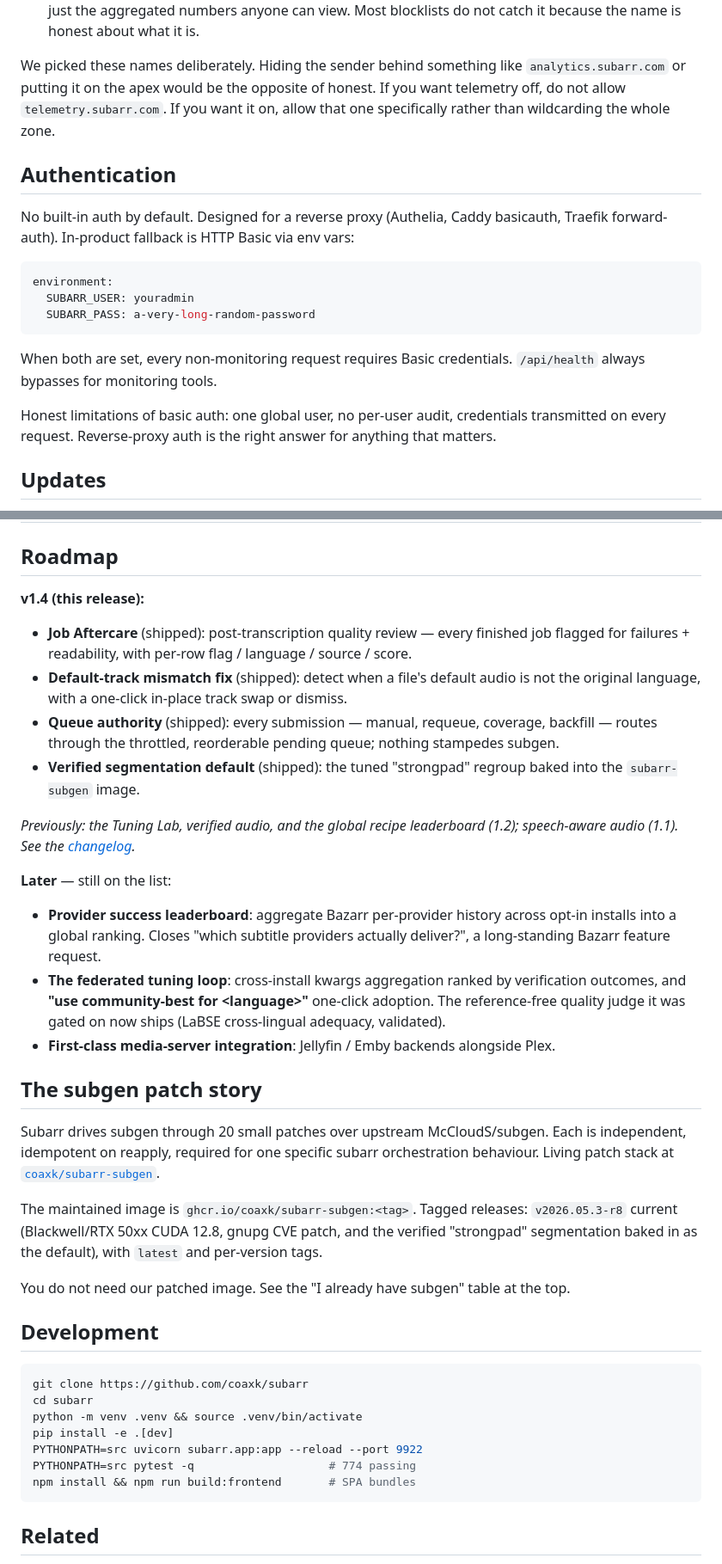
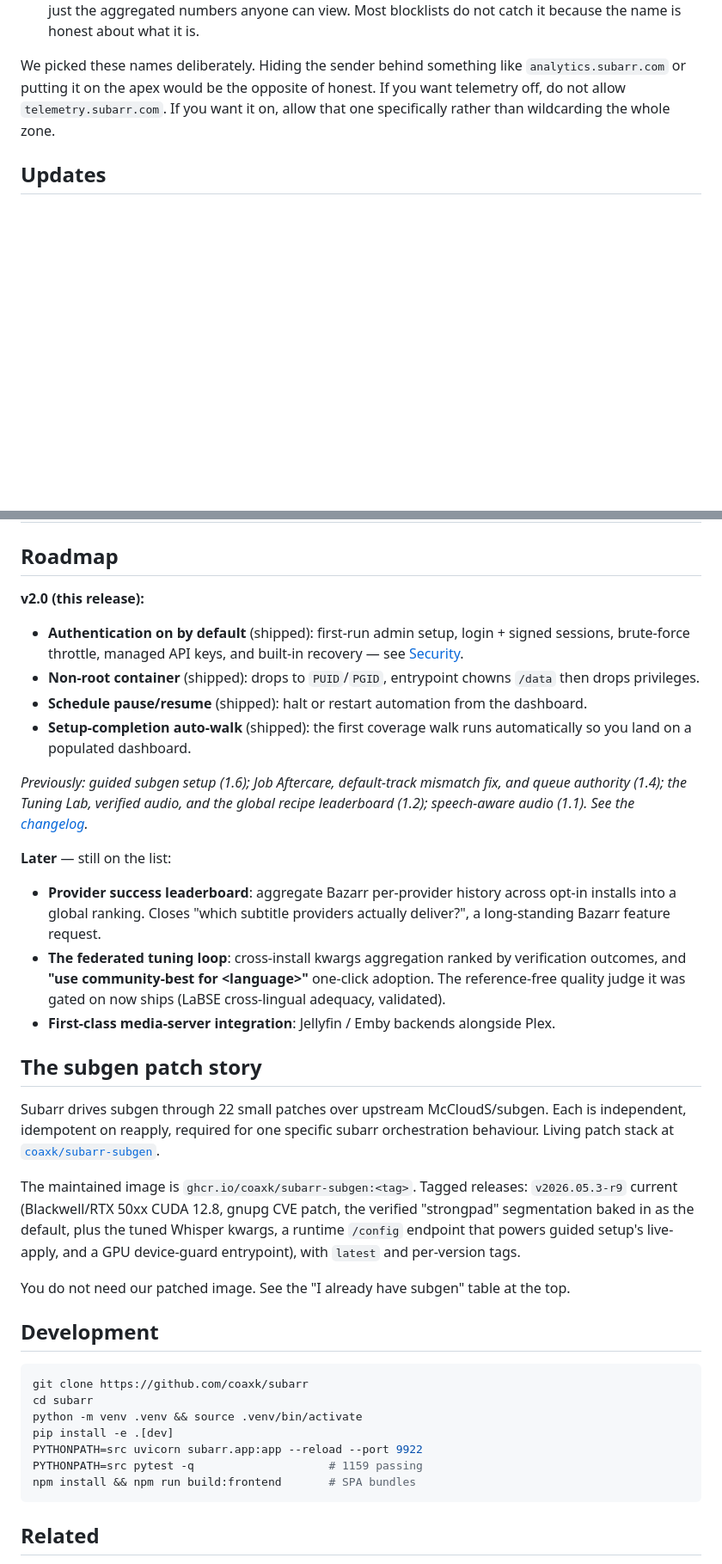
Before and after one commit to coaxk/subarr, a Markdown page: README.md, 2 parts joined by grey strips. Shown at 86% size. GitHub-like rendering; blank space fills up the shorter version.

````diff
--- a/README.md
+++ b/README.md
@@ -363,20 +370,6 @@ These cross-install loops are the next roadmap step. The reference-free quality
 
 We picked these names deliberately. Hiding the sender behind something like `analytics.subarr.com` or putting it on the apex would be the opposite of honest. If you want telemetry off, do not allow `telemetry.subarr.com`. If you want it on, allow that one specifically rather than wildcarding the whole zone.
 
-## Authentication
-
-No built-in auth by default. Designed for a reverse proxy (Authelia, Caddy basicauth, Traefik forward-auth). In-product fallback is HTTP Basic via env vars:
-
-```yaml
-environment:
-  SUBARR_USER: youradmin
-  SUBARR_PASS: a-very-long-random-password
-```
-
-When both are set, every non-monitoring request requires Basic credentials. `/api/health` always bypasses for monitoring tools.
-
-Honest limitations of basic auth: one global user, no per-user audit, credentials transmitted on every request. Reverse-proxy auth is the right answer for anything that matters.
-
 ## Updates
 
 Subarr polls GitHub releases once per 24 hours for both `coaxk/subarr` and `coaxk/subarr-subgen`. The subarr-subgen comparison uses patch-stack revision so patch-level updates are detected even when upstream subgen version stays the same.
@@ -417,14 +410,14 @@ Three deployment tiers (full templates in [`deploy/templates/`](deploy/templates
 
 ## Roadmap
 
-**v1.4 (this release):**
+**v2.0 (this release):**
 
-- **Job Aftercare** (shipped): post-transcription quality review — every finished job flagged for failures + readability, with per-row flag / language / source / score.
-- **Default-track mismatch fix** (shipped): detect when a file's default audio is not the original language, with a one-click in-place track swap or dismiss.
-- **Queue authority** (shipped): every submission — manual, requeue, coverage, backfill — routes through the throttled, reorderable pending queue; nothing stampedes subgen.
-- **Verified segmentation default** (shipped): the tuned "strongpad" regroup baked into the `subarr-subgen` image.
+- **Authentication on by default** (shipped): first-run admin setup, login + signed sessions, brute-force throttle, managed API keys, and built-in recovery — see [Security](#authentication).
+- **Non-root container** (shipped): drops to `PUID`/`PGID`, entrypoint chowns `/data` then drops privileges.
+- **Schedule pause/resume** (shipped): halt or restart automation from the dashboard.
+- **Setup-completion auto-walk** (shipped): the first coverage walk runs automatically so you land on a populated dashboard.
 
-*Previously: the Tuning Lab, verified audio, and the global recipe leaderboard (1.2); speech-aware audio (1.1). See the [changelog](CHANGELOG.md).*
+*Previously: guided subgen setup (1.6); Job Aftercare, default-track mismatch fix, and queue authority (1.4); the Tuning Lab, verified audio, and the global recipe leaderboard (1.2); speech-aware audio (1.1). See the [changelog](CHANGELOG.md).*
 
 **Later** — still on the list:
 
@@ -434,9 +427,9 @@ Three deployment tiers (full templates in [`deploy/templates/`](deploy/templates
 
 ## The subgen patch story
 
-Subarr drives subgen through 20 small patches over upstream McCloudS/subgen. Each is independent, idempotent on reapply, required for one specific subarr orchestration behaviour. Living patch stack at [`coaxk/subarr-subgen`](https://github.com/coaxk/subarr-subgen).
+Subarr drives subgen through 22 small patches over upstream McCloudS/subgen. Each is independent, idempotent on reapply, required for one specific subarr orchestration behaviour. Living patch stack at [`coaxk/subarr-subgen`](https://github.com/coaxk/subarr-subgen).
 
-The maintained image is `ghcr.io/coaxk/subarr-subgen:<tag>`. Tagged releases: `v2026.05.3-r8` current (Blackwell/RTX 50xx CUDA 12.8, gnupg CVE patch, and the verified "strongpad" segmentation baked in as the default), with `latest` and per-version tags.
+The maintained image is `ghcr.io/coaxk/subarr-subgen:<tag>`. Tagged releases: `v2026.05.3-r9` current (Blackwell/RTX 50xx CUDA 12.8, gnupg CVE patch, the verified "strongpad" segmentation baked in as the default, plus the tuned Whisper kwargs, a runtime `/config` endpoint that powers guided setup's live-apply, and a GPU device-guard entrypoint), with `latest` and per-version tags.
 
 You do not need our patched image. See the "I already have subgen" table at the top.
 
@@ -448,7 +441,7 @@ cd subarr
 python -m venv .venv && source .venv/bin/activate
 pip install -e .[dev]
 PYTHONPATH=src uvicorn subarr.app:app --reload --port 9922
-PYTHONPATH=src pytest -q                    # 774 passing
+PYTHONPATH=src pytest -q                    # 1159 passing
 npm install && npm run build:frontend       # SPA bundles
 ```
 
````
Also changed, not shown: other parts of README.md (+21 -14 lines).
